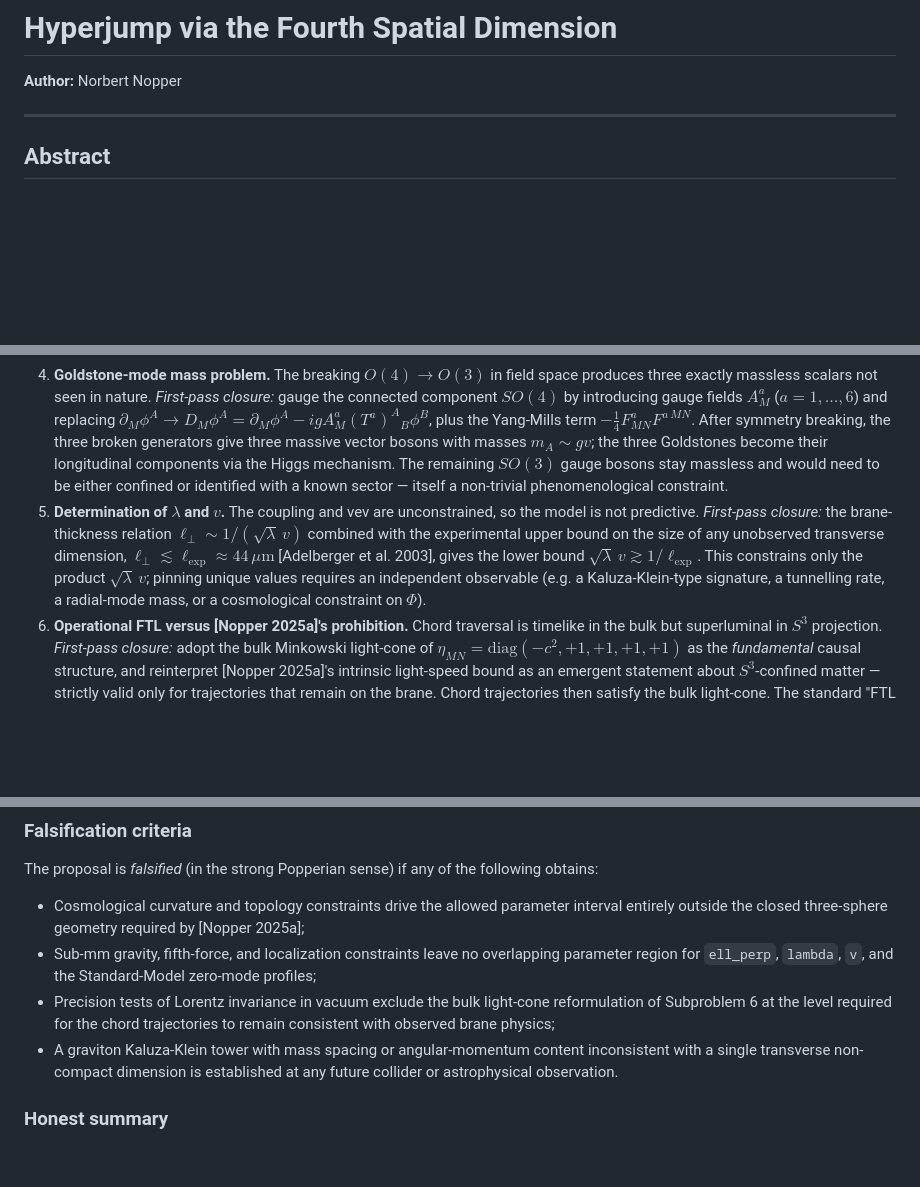
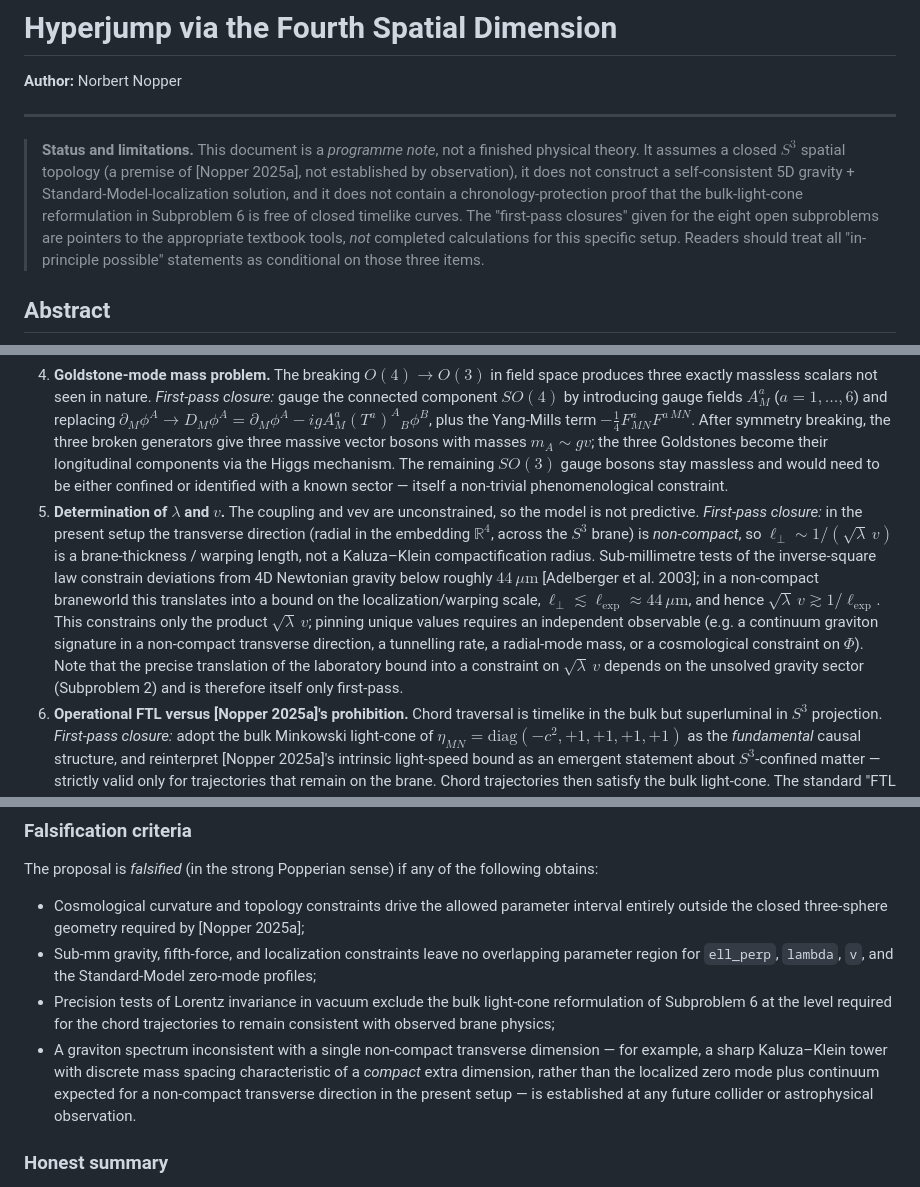
Before and after one commit to McNopper/HyperjumpConcept, a Markdown page: README.md, 3 parts joined by grey strips. GitHub-like rendering; blank space fills up the shorter version.

Commit message:
Original AI model fixes

```diff
--- a/README.md
+++ b/README.md
@@ -3,6 +3,8 @@
 **Author:** Norbert Nopper
 
 ---
+
+> **Status and limitations.** This document is a *programme note*, not a finished physical theory. It assumes a closed $S^3$ spatial topology (a premise of [Nopper 2025a], not established by observation), it does not construct a self-consistent 5D gravity + Standard-Model-localization solution, and it does not contain a chronology-protection proof that the bulk-light-cone reformulation in Subproblem 6 is free of closed timelike curves. The "first-pass closures" given for the eight open subproblems are pointers to the appropriate textbook tools, *not* completed calculations for this specific setup. Readers should treat all "in-principle possible" statements as conditional on those three items.
 
 ## Abstract
 
@@ -63,7 +65,7 @@ The skeleton above leaves eight substantial pieces unsupplied. Each is an explic
 2. **Coupling to gravity.** The bulk is treated as flat. To recover the FLRW geometry as a *solution* rather than a postulate, the action must be coupled to 5D General Relativity, $S=\int d^5X\sqrt{-g}\,[\mathcal{R}^{(5)}/(2\kappa_5^2)+\mathcal{L}_\phi]$, in the spirit of Randall-Sundrum-type braneworlds. *First-pass closure:* in the thin-brane limit $\ell_\perp\to0$, the energy-momentum tensor of the localized $\phi_0^A(r)$ background degenerates to a delta-function shell source near $\lvert X\rvert=R_{\rm geom}$ and the 5D Einstein equations reduce to Israel junction conditions [Israel 1966]; the induced 4D geometry is then standard FLRW with the brane tension $\sigma=\int dr\,V(\phi_0)$ playing the role of an effective cosmological constant. A finite-$\ell_\perp$ treatment requires solving the coupled $(g_{MN},\phi^A)$ system numerically.
 3. **Standard-Model matter on the brane.** Real matter is not a quaternion sigma model. *First-pass closure:* introduce a 5D Dirac fermion $\Psi$ with a Yukawa mass profile $m_\Psi(r)=h\,f[\phi_0(r)]$ chosen so that $m_\Psi(r)$ changes sign across the brane at $r=\lvert X\rvert-R_{\rm geom}=0$ [Rubakov-Shaposhnikov 1983]. The transverse Dirac equation $\bigl[i\gamma^\perp\partial_r-m_\Psi(r)\bigr]\Psi=0$ then admits a normalizable zero mode with profile $\Psi_0(r)\propto\exp[-\int^r m_\Psi(r')\,dr']$ peaked on $S^3$ and exponentially suppressed in the bulk; this is the 4D Standard-Model fermion. Gauge bosons can be localized by analogous dilaton-type couplings [Dvali-Shifman 1997]. Recovering the full SM spectrum (chirality, generations, Higgs) within this framework is non-trivial but follows established braneworld phenomenology.
 4. **Goldstone-mode mass problem.** The breaking $O(4)\to O(3)$ in field space produces three exactly massless scalars not seen in nature. *First-pass closure:* gauge the connected component $SO(4)$ by introducing gauge fields $A_M^a$ ($a=1,\dots,6$) and replacing $\partial_M\phi^A\to D_M\phi^A=\partial_M\phi^A-igA_M^a(T^a)^A{}_B\phi^B$, plus the Yang-Mills term $-\tfrac{1}{4}F^a_{MN}F^{a\,MN}$. After symmetry breaking, the three broken generators give three massive vector bosons with masses $m_A\sim gv$; the three Goldstones become their longitudinal components via the Higgs mechanism. The remaining $SO(3)$ gauge bosons stay massless and would need to be either confined or identified with a known sector — itself a non-trivial phenomenological constraint.
-5. **Determination of $\lambda$ and $v$.** The coupling and vev are unconstrained, so the model is not predictive. *First-pass closure:* the brane-thickness relation $\ell_\perp\sim1/(\sqrt\lambda\,v)$ combined with the experimental upper bound on the size of any unobserved transverse dimension, $\ell_\perp\lesssim\ell_{\exp}\approx44\,\mu\text{m}$ [Adelberger et al. 2003], gives the lower bound $\sqrt\lambda\,v\gtrsim1/\ell_{\exp}$. This constrains only the product $\sqrt\lambda\,v$; pinning unique values requires an independent observable (e.g. a Kaluza-Klein-type signature, a tunnelling rate, a radial-mode mass, or a cosmological constraint on $\Phi$).
+5. **Determination of $\lambda$ and $v$.** The coupling and vev are unconstrained, so the model is not predictive. *First-pass closure:* in the present setup the transverse direction (radial in the embedding $\mathbb{R}^4$, across the $S^3$ brane) is *non-compact*, so $\ell_\perp\sim1/(\sqrt\lambda\,v)$ is a brane-thickness / warping length, not a Kaluza–Klein compactification radius. Sub-millimetre tests of the inverse-square law constrain deviations from 4D Newtonian gravity below roughly $44\,\mu\text{m}$ [Adelberger et al. 2003]; in a non-compact braneworld this translates into a bound on the localization/warping scale, $\ell_\perp\lesssim\ell_{\exp}\approx44\,\mu\text{m}$, and hence $\sqrt\lambda\,v\gtrsim1/\ell_{\exp}$. This constrains only the product $\sqrt\lambda\,v$; pinning unique values requires an independent observable (e.g. a continuum graviton signature in a non-compact transverse direction, a tunnelling rate, a radial-mode mass, or a cosmological constraint on $\Phi$). Note that the precise translation of the laboratory bound into a constraint on $\sqrt\lambda\,v$ depends on the unsolved gravity sector (Subproblem 2) and is therefore itself only first-pass.
 6. **Operational FTL versus [Nopper 2025a]'s prohibition.** Chord traversal is timelike in the bulk but superluminal in $S^3$ projection. *First-pass closure:* adopt the bulk Minkowski light-cone of $\eta_{MN}=\mathrm{diag}(-c^2,+1,+1,+1,+1)$ as the *fundamental* causal structure, and reinterpret [Nopper 2025a]'s intrinsic light-speed bound as an emergent statement about $S^3$-confined matter — strictly valid only for trajectories that remain on the brane. Chord trajectories then satisfy the bulk light-cone. The standard "FTL implies CTCs by Lorentz-boosting" argument does *not* directly apply here, because the FLRW embedding picks out a preferred cosmic-time slicing and brane Lorentz boosts are not a true symmetry of the full theory; nevertheless a complete chronology proof must still show that allowed bulk chords cannot be concatenated with brane-confined paths into a closed causal loop. The cost is conceptual: the "intrinsic" formulation of light-speed in [Nopper 2025a] must be downgraded to an effective brane-projected bound, and Lorentz invariance of the brane physics becomes approximate rather than exact (constrained by precision tests of vacuum Lorentz invariance — see Tier 1 below). An alternative — adding a chronology-protection term that suppresses access to $\phi^A\approx0$ — preserves the intrinsic formulation but reintroduces an arbitrary suppression scale.
 7. **Tunnelling rate.** A field-theoretic Euclidean bounce calculation of Coleman type [Coleman 1977] should replace the 1D-WKB heuristic; once gravity is included, the appropriate extension is Coleman–De Luccia [Coleman & De Luccia 1980]. This gives the actual jump amplitude as a function of $\lambda$, $v$, $\phi_0(r)$, and cargo geometry. *First-pass closure:* the relevant process is barrier penetration, not false-vacuum decay — the system is already in the true vacuum and tunnels through the central bump $V(0)=\lambda v^4$. Dimensional analysis says the bounce action $B$ is controlled by dimensionless combinations built from the wall thickness $\ell_\perp$, the barrier scale $\rho_\star$, the cargo size, and the chord length, so the tunnelling rate per five-volume scales as $\Gamma/\mathcal{V}_5\sim\mu^5 e^{-B/\hbar}$ with $\mu$ a characteristic mass scale. For any parameter set consistent with current non-observation, $B\gg\hbar$ for macroscopic cargo, implying that *unaided* hyperjumps are exponentially suppressed and would require an external coherent source to occur on macroscopic timescales. A full computation of the bounce profile and its prefactor is required to fix the exact exponent.
 8. **UV completion.** The quartic interaction $\lambda(\phi^A\phi^A-v^2)^2$ is non-renormalizable in five spacetime dimensions; the Lagrangian is therefore at best an effective theory below some cutoff $\Lambda$. *First-pass framing:* treat the action as a Wilsonian EFT valid for energies $E\ll\Lambda\lesssim M_{\text{Pl}}^{(5)}$ (the 5D Planck mass after Subproblem 2 is implemented). Within that range the model is predictive in the EFT sense — operators of dimension $>5$ are suppressed by powers of $E/\Lambda$ — which suffices for any prediction at sub-Planckian scales, including the chord-traversal energetics. A genuine UV completion (asymptotic safety, embedding in a higher-symmetry or string-theoretic theory) lies beyond the scope of this note and is not supplied here.
@@ -109,7 +111,7 @@ The proposal is *falsified* (in the strong Popperian sense) if any of the follow
 - Cosmological curvature and topology constraints drive the allowed parameter interval entirely outside the closed three-sphere geometry required by [Nopper 2025a];
 - Sub-mm gravity, fifth-force, and localization constraints leave no overlapping parameter region for `ell_perp`, `lambda`, `v`, and the Standard-Model zero-mode profiles;
 - Precision tests of Lorentz invariance in vacuum exclude the bulk light-cone reformulation of Subproblem 6 at the level required for the chord trajectories to remain consistent with observed brane physics;
-- A graviton Kaluza-Klein tower with mass spacing or angular-momentum content inconsistent with a single transverse non-compact dimension is established at any future collider or astrophysical observation.
+- A graviton spectrum inconsistent with a single non-compact transverse dimension — for example, a sharp Kaluza–Klein tower with discrete mass spacing characteristic of a *compact* extra dimension, rather than the localized zero mode plus continuum expected for a non-compact transverse direction in the present setup — is established at any future collider or astrophysical observation.
 
 ### Honest summary
 
```
